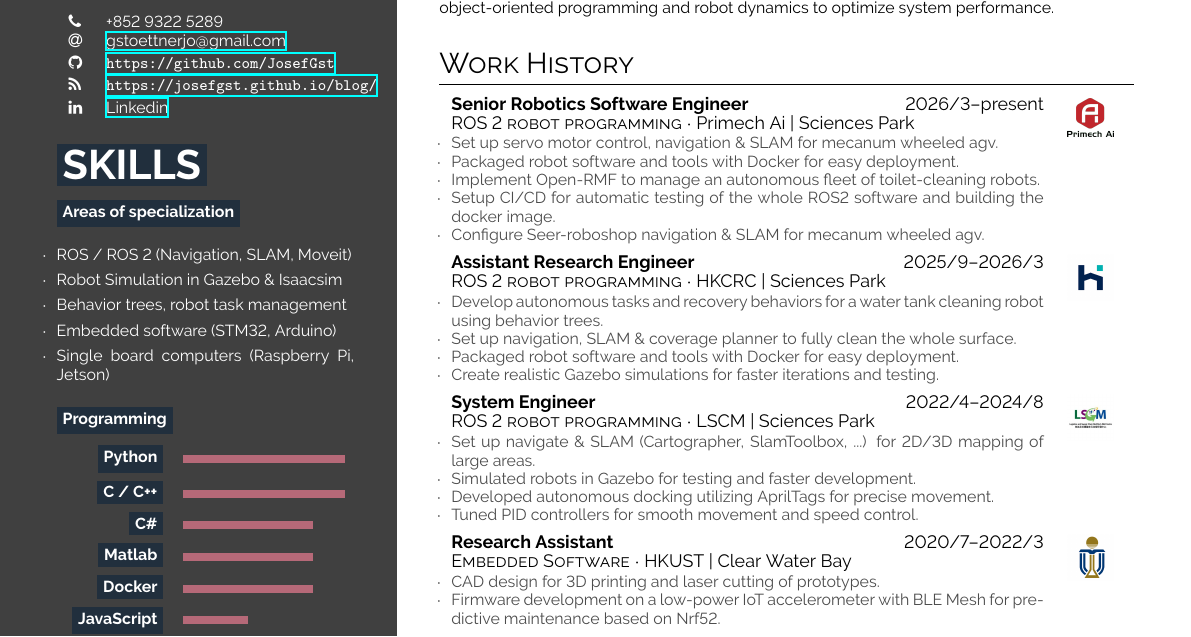
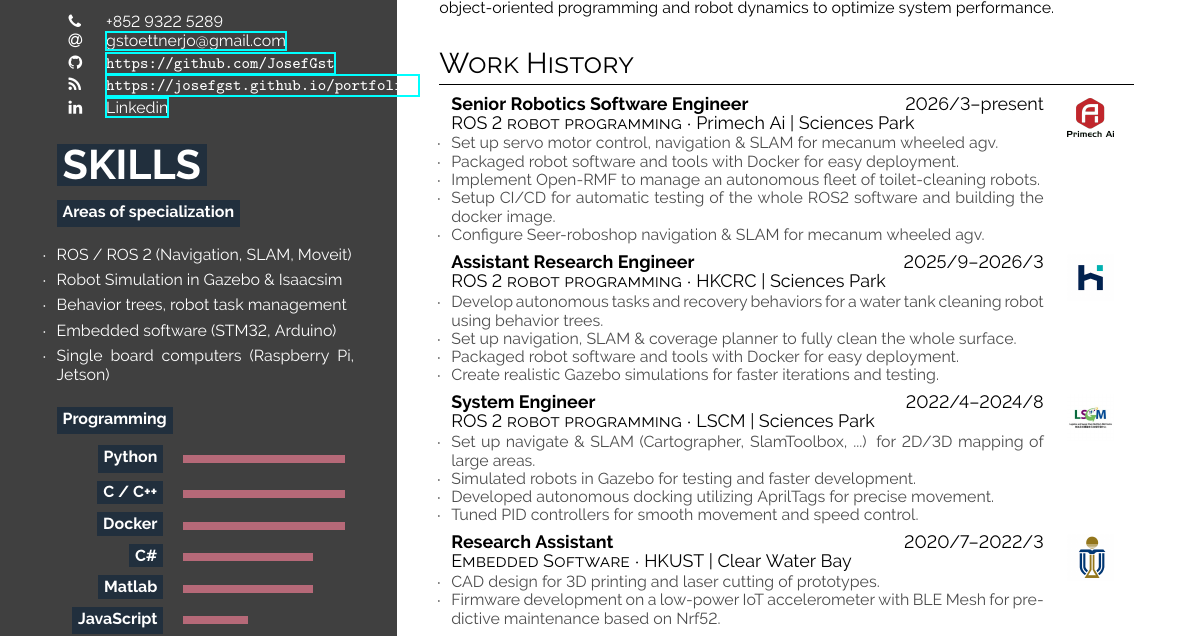
Before and after one commit to JosefGst/resume, a LaTeX CV (hipster-cv/resume_Gstoettner_J_2026.tex): part of the page, cut so that both start at the same text. Compiled offline with XeLaTeX.

Commit message:
update link to protfolio

```diff
--- a/hipster-cv/resume_Gstoettner_J_2026.tex
+++ b/hipster-cv/resume_Gstoettner_J_2026.tex
@@ -61,7 +61,7 @@
 \faPhone& +852 9322 5289 \\
 \faAt& \protect\href{mailto:gstoettnerjo@gmail.com}{gstoettnerjo@gmail.com} \\ [0.2em]
 \faGithub& \protect\url{https://github.com/JosefGst} \\[0.2em]
-\faRss& \protect\url{https://josefgst.github.io/blog/} \\[0.2em]
+\faRss& \protect\url{https://josefgst.github.io/portfolio/} \\[0.2em]
 \faLinkedin& \protect\href{https://www.linkedin.com/in/josef-gstoettner-437630172/}{Linkedin} \\[0.2em]
 
 % \faGlobe& nationality: English  \\
@@ -106,9 +106,9 @@
     \begin{tabular}{r @{\hspace{0.5em}}l}
         \bg{skilllabelcolour}{iconcolour}{Python} & \barrule{0.5}{0.5em}{cvpurple} \\
         \bg{skilllabelcolour}{iconcolour}{C / C++} & \barrule{0.5}{0.5em}{cvpurple} \\
+        \bg{skilllabelcolour}{iconcolour}{Docker} & \barrule{0.5}{0.5em}{cvpurple} \\
         \bg{skilllabelcolour}{iconcolour}{C\#} & \barrule{0.4}{0.5em}{cvpurple} \\
         \bg{skilllabelcolour}{iconcolour}{Matlab} & \barrule{0.4}{0.5em}{cvpurple} \\
-        \bg{skilllabelcolour}{iconcolour}{Docker} & \barrule{0.4}{0.5em}{cvpurple} \\
         \bg{skilllabelcolour}{iconcolour}{JavaScript} & \barrule{0.2}{0.5em}{cvpurple} \\
         \bg{skilllabelcolour}{iconcolour}{HTML, CSS} &  \barrule{0.2}{0.5em}{cvpurple}\\
         %  \bg{skilllabelcolour}{iconcolour}{\LaTeX} & \barrule{0.55}{0.5em}{cvgreen} \\
```
Also changed, not shown: hipster-cv/resume_Gstoettner_J_2026.pdf, 4 other files.
